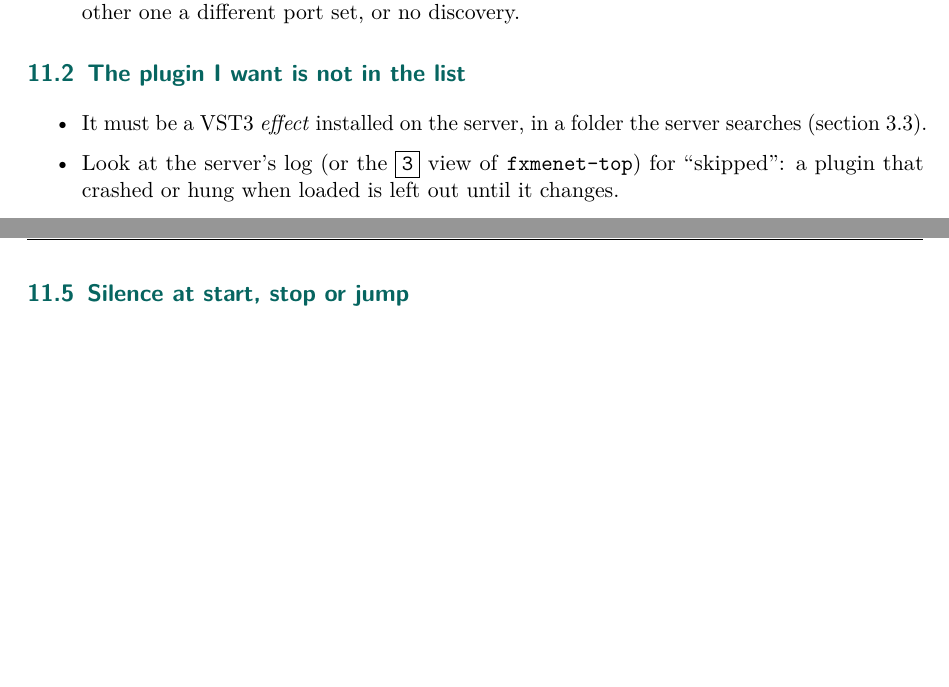
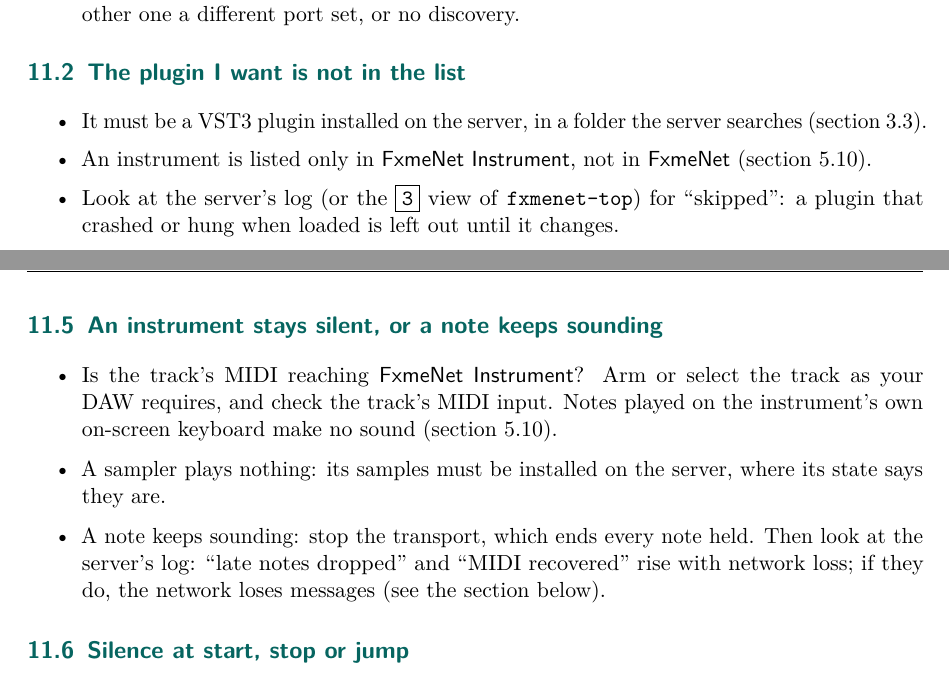
Before and after one commit to odoare/FxmeNet, a LaTeX book (doc/manual/fxmenet-manual.tex, which reads doc/manual/chapters/10-troubleshooting.tex): two parts of pages 34 and 35 of 38, joined at a grey line, cut so that both start at the same text, the shorter picture padded with empty space. Compiled offline with pdfLaTeX.

Commit message:
Name change and fxmenet-top variant

```diff
--- a/doc/manual/chapters/10-troubleshooting.tex
+++ b/doc/manual/chapters/10-troubleshooting.tex
@@ -19,8 +19,10 @@
 \section{The plugin I want is not in the list}
 
 \begin{itemize}
-  \item It must be a VST3 \emph{effect} installed on the server, in a folder
+  \item It must be a VST3 plugin installed on the server, in a folder
     the server searches (section~\ref{sec:folders}).
+  \item An instrument is listed only in \ui{FxmeNet Instrument}, not in
+    \ui{FxmeNet} (section~\ref{sec:instrument}).
   \item Look at the server's log (or the \key{3} view of
     \cmd{fxmenet-top}) for ``skipped'': a plugin that crashed or hung when
     loaded is left out until it changes.
@@ -59,6 +61,21 @@
 tab, reproduce the problem, and keep \file{fxmenet-client-events.log} and the
 server's log together for the report.
 
+\section{An instrument stays silent, or a note keeps sounding}
+
+\begin{itemize}
+  \item Is the track's MIDI reaching \ui{FxmeNet Instrument}? Arm or
+    select the track as your DAW requires, and check the track's MIDI
+    input. Notes played on the instrument's own on-screen keyboard make no
+    sound (section~\ref{sec:instrument}).
+  \item A sampler plays nothing: its samples must be installed on the
+    server, where its state says they are.
+  \item A note keeps sounding: stop the transport, which ends every note
+    held. Then look at the server's log: ``late notes dropped'' and ``MIDI
+    recovered'' rise with network loss; if they do, the network loses
+    messages (see the section below).
+\end{itemize}
+
 \section{Silence at start, stop or jump}
 
 This is the \ui{Silence in-flight audio at reset} option of the
```
Also changed, not shown: doc/architecture.md (+2 -1 lines), doc/instrument-plan.md (+13 -2 lines), doc/manual/chapters/04-top.tex (+2 -1 lines), 2 other files.
